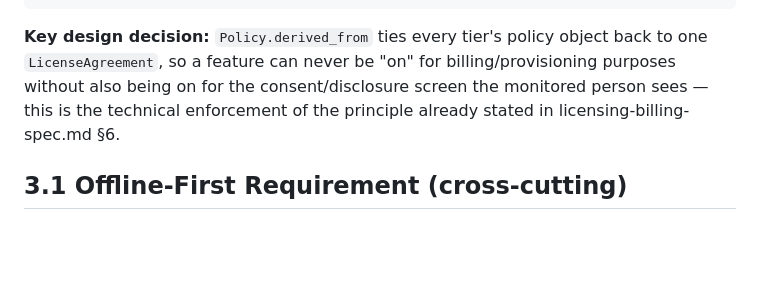
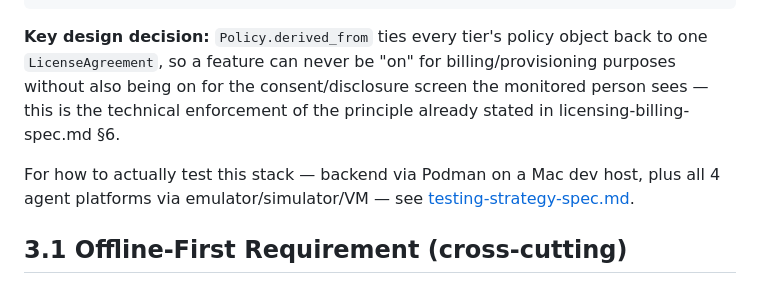
Before and after one commit to hemsingh81/3rdEye, a Markdown page: docs/specs/system-architecture-spec.md, the part around the change. Drawn GitHub-style; blank space fills up the shorter version.

```diff
--- a/docs/specs/system-architecture-spec.md
+++ b/docs/specs/system-architecture-spec.md
@@ -124,6 +124,8 @@ AuditLogEntry (actor_id, action, target_id, ts)
 
 **Key design decision:** `Policy.derived_from` ties every tier's policy object back to one `LicenseAgreement`, so a feature can never be "on" for billing/provisioning purposes without also being on for the consent/disclosure screen the monitored person sees — this is the technical enforcement of the principle already stated in licensing-billing-spec.md §6.
 
+For how to actually test this stack — backend via Podman on a Mac dev host, plus all 4 agent platforms via emulator/simulator/VM — see [testing-strategy-spec.md](./testing-strategy-spec.md).
+
 ## 3.1 Offline-First Requirement (cross-cutting)
 
 Every agent must enforce policy and capture data with **zero connectivity**, queueing locally and syncing automatically once online — the Admin Console only ever reflects synced state, never a live device connection. This adds a local embedded-DB layer (policy cache, consent-flag cache, durable outgoing event queue) to every agent, and a sync protocol (staleness check, idempotent batched upload, timestamp-authoritative ingestion) on the backend side. Full analysis — including the honest list of features that inherently require connectivity (remote lock/wipe/lost-mode/policy-push, since those are server-initiated commands by definition) — is in [offline-sync-spec.md](./offline-sync-spec.md). The component map and data flow below assume this local-first behavior throughout.
```
Also changed, not shown: docs/specs/mvp-build-plan.md (+2 -0 lines), docs/specs/testing-strategy-spec.md (added, +132 -0 lines).
